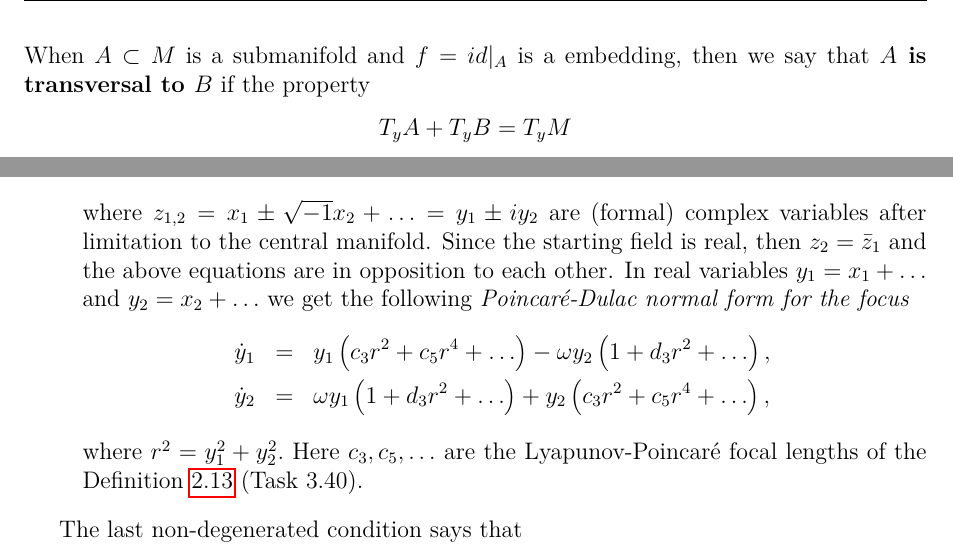
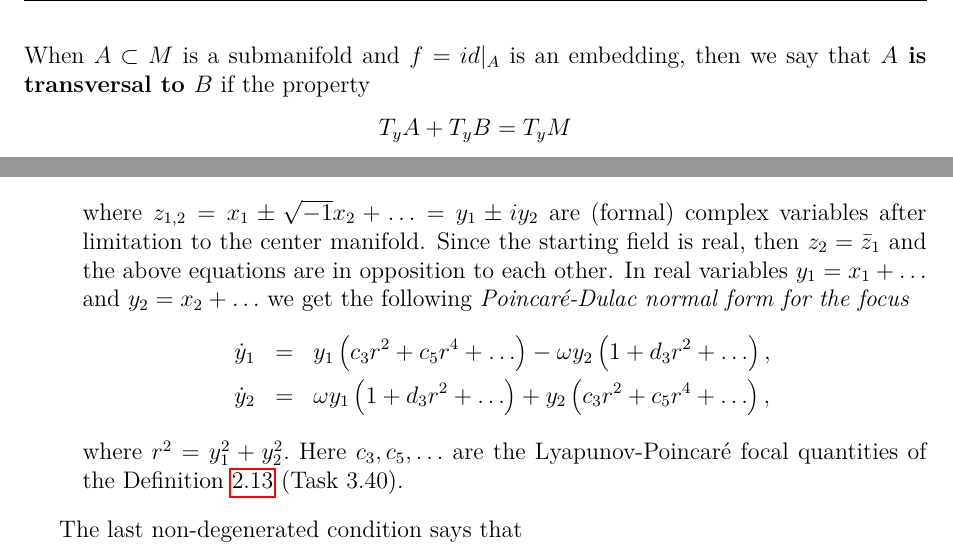
Before and after one commit to RaulMurillo/QTODEs, a LaTeX thesis (QTODEs.tex, which reads chapter03.tex): two parts of pages 57 and 68 of 116, joined at a grey line, cut so that both start at the same text. Compiled offline with pdfLaTeX.

Commit message:
Update chapter03.tex

```diff
--- a/chapter03.tex
+++ b/chapter03.tex
@@ -125,7 +125,7 @@ will be a differential mapping (with sufficient class of differentiability). In
  	$$
  	f_{\ast }T_{x}A+T_{y}B=T_{y}M.
  	$$
- 	When $A\subset M$ is a submanifold and $f=id|_{A}$ is a embedding, then we say that \textbf{$A$ is transversal to $B$} if the property
+ 	When $A\subset M$ is a submanifold and $f=id|_{A}$ is an embedding, then we say that \textbf{$A$ is transversal to $B$} if the property
  	$$
  	T_{y}A+T_{y}B=T_{y}M
  	$$
@@ -689,14 +689,14 @@ We apply the following conditions:
 	^{j}\right) ,\text{ \ \ }\dot{z}_{2}=-i\omega z_{2}\left( 1+\sum b_{j}\left(
 	z_{1}z_{2}\right) ^{j}\right) ,
 	$$
-	where $z_{1,2}=x_{1}\pm \sqrt{-1}x_{2}+\ldots =y_{1}\pm iy_{2}$ are (formal) complex variables after limitation to the central manifold. Since the starting field is real, then $z_{2}=\bar{z}_{1}$ and the above equations are in opposition to each other. In real variables $y_{1}=x_{1}+\ldots $ and $y_{2}=x_{2}+\ldots $ we get the following \emph{Poincaré-Dulac normal form for the focus}
+	where $z_{1,2}=x_{1}\pm \sqrt{-1}x_{2}+\ldots =y_{1}\pm iy_{2}$ are (formal) complex variables after limitation to the center manifold. Since the starting field is real, then $z_{2}=\bar{z}_{1}$ and the above equations are in opposition to each other. In real variables $y_{1}=x_{1}+\ldots $ and $y_{2}=x_{2}+\ldots $ we get the following \emph{Poincaré-Dulac normal form for the focus}
 	\begin{eqnarray*}
 		\dot{y}_{1} &=&y_{1}\left( c_{3}r^{2}+c_{5}r^{4}+\ldots \right) -\omega
 		y_{2}\left( 1+d_{3}r^{2}+\ldots \right) , \\
 		\dot{y}_{2} &=&\omega y_{1}\left( 1+d_{3}r^{2}+\ldots \right) +y_{2}\left(
 		c_{3}r^{2}+c_{5}r^{4}+\ldots \right) ,
 	\end{eqnarray*}
-	where $r^{2}=y_{1}^{2}+y_{2}^{2}.$ Here $c_{3},c_{5},\ldots $ are the Lyapunov-Poincaré focal lengths of the Definition \ref{def:2.13} (Task 3.40).
+	where $r^{2}=y_{1}^{2}+y_{2}^{2}.$ Here $c_{3},c_{5},\ldots $ are the Lyapunov-Poincaré focal quantities of the Definition \ref{def:2.13} (Task 3.40).
 \end{enumerate}
 
 The last non-degenerated condition says that
```
Also changed, not shown: chapter03.tex (2 more changed lines).
